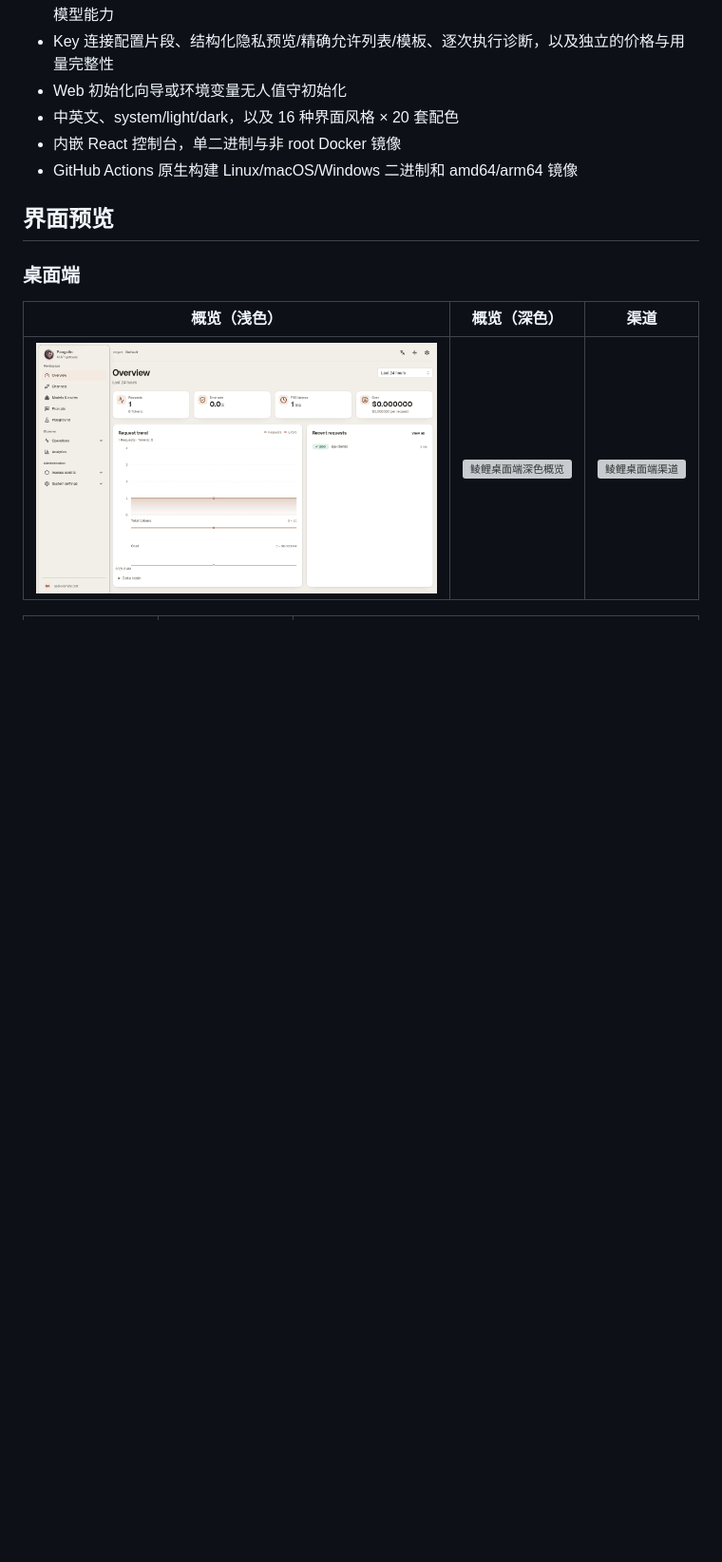
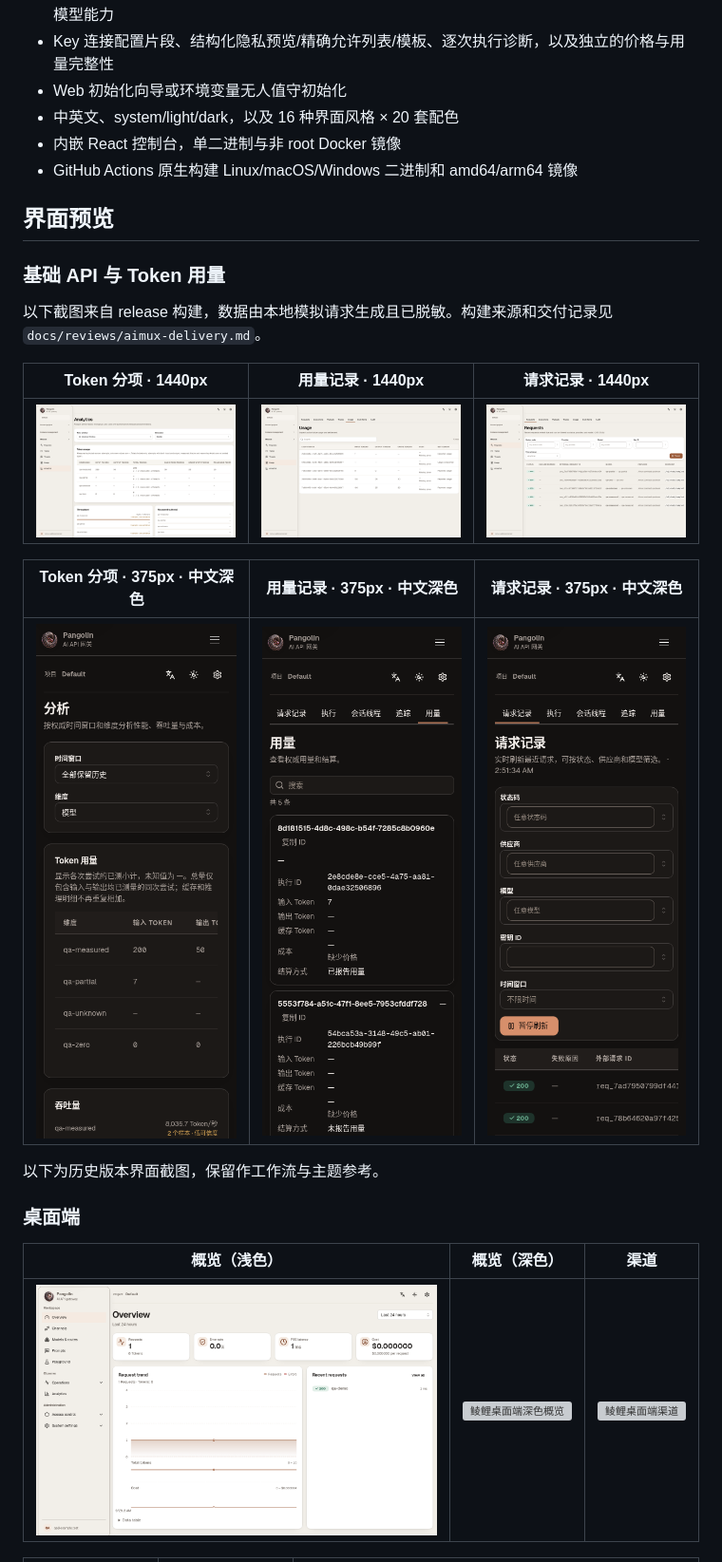
Before and after one commit to ca-x/pangolin, a Markdown page: README.zh-CN.md, the part around one of its changes. Shown at 95% size. Rendered like a GitHub page; pictures changed too: docs/screenshots/aimux-analytics-desktop-light-en.png (added), docs/screenshots/aimux-analytics-mobile-dark-zh.png (added), docs/screenshots/aimux-requests-desktop-light-en.png (added); blank space fills up the shorter version; grey boxes are pictures that could not be loaded.

Commit message:
feat(analytics): expose measured token usage breakdown

```diff
--- a/README.zh-CN.md
+++ b/README.zh-CN.md
@@ -31,6 +31,20 @@ Pangolin（中文正式名称“鲮鲤”）是一款单二进制 AI API 聚合
 - GitHub Actions 原生构建 Linux/macOS/Windows 二进制和 amd64/arm64 镜像
 
 ## 界面预览
+
+### 基础 API 与 Token 用量
+
+以下截图来自 release 构建，数据由本地模拟请求生成且已脱敏。构建来源和交付记录见 `docs/reviews/aimux-delivery.md`。
+
+| Token 分项 · 1440px | 用量记录 · 1440px | 请求记录 · 1440px |
+| --- | --- | --- |
+| ![鲮鲤输入输出、配对总量和缓存推理 Token 统计](docs/screenshots/aimux-analytics-desktop-light-en.png) | ![鲮鲤实测、零值、部分测量和未上报的用量记录](docs/screenshots/aimux-usage-desktop-light-en.png) | ![鲮鲤通过 aimux 转发的请求记录](docs/screenshots/aimux-requests-desktop-light-en.png) |
+
+| Token 分项 · 375px · 中文深色 | 用量记录 · 375px · 中文深色 | 请求记录 · 375px · 中文深色 |
+| --- | --- | --- |
+| ![鲮鲤移动端 Token 用量分项](docs/screenshots/aimux-analytics-mobile-dark-zh.png) | ![鲮鲤移动端用量记录](docs/screenshots/aimux-usage-mobile-dark-zh.png) | ![鲮鲤移动端请求记录](docs/screenshots/aimux-requests-mobile-dark-zh.png) |
+
+以下为历史版本界面截图，保留作工作流与主题参考。
 
 ### 桌面端
 
```
Also changed, not shown: other parts of README.zh-CN.md (+2 -2 lines), README.md (+14 -2 lines), docs/reviews/aimux-delivery.md (added, +116 -0 lines), 7 other files.
